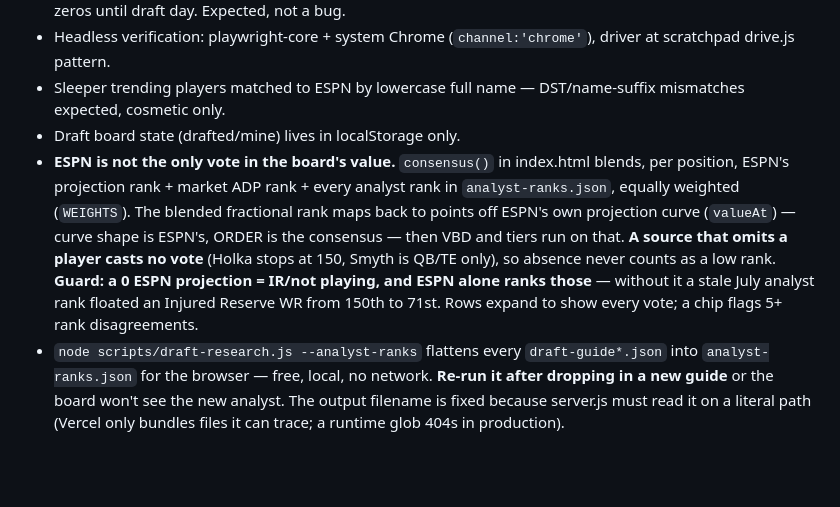
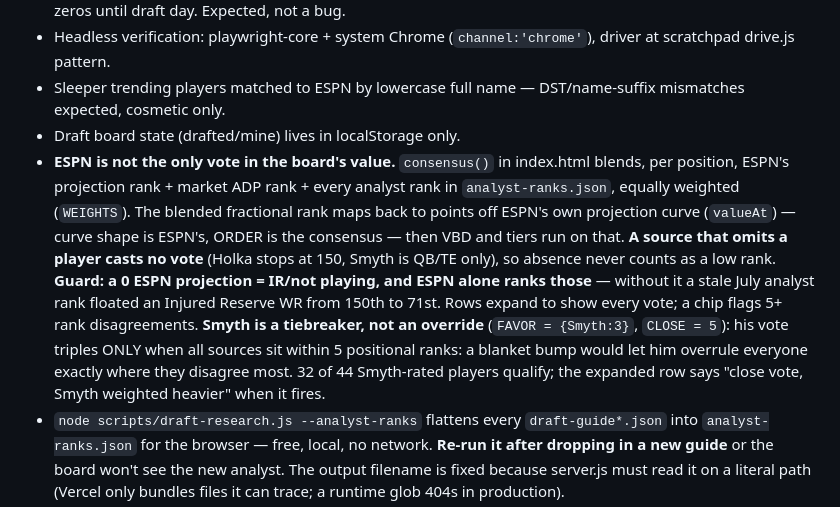
Before and after one commit to ethankwyap-stack/fantasy-edge, a Markdown page: CLAUDE.md, the part around the change. Rendered like a GitHub page; blank space fills up the shorter version.

Commit message:
Document the Smyth tiebreaker rule
Co-Authored-By: Claude Opus 5 <noreply@anthropic.com>

```diff
--- a/CLAUDE.md
+++ b/CLAUDE.md
@@ -21,7 +21,7 @@ LIVE at https://fantasy-edge-lyart.vercel.app (Vercel team scope `ethan16`, proj
 - Headless verification: playwright-core + system Chrome (`channel:'chrome'`), driver at scratchpad drive.js pattern.
 - Sleeper trending players matched to ESPN by lowercase full name — DST/name-suffix mismatches expected, cosmetic only.
 - Draft board state (drafted/mine) lives in localStorage only.
-- **ESPN is not the only vote in the board's value.** `consensus()` in index.html blends, per position, ESPN's projection rank + market ADP rank + every analyst rank in `analyst-ranks.json`, equally weighted (`WEIGHTS`). The blended fractional rank maps back to points off ESPN's own projection curve (`valueAt`) — curve shape is ESPN's, ORDER is the consensus — then VBD and tiers run on that. **A source that omits a player casts no vote** (Holka stops at 150, Smyth is QB/TE only), so absence never counts as a low rank. **Guard: a 0 ESPN projection = IR/not playing, and ESPN alone ranks those** — without it a stale July analyst rank floated an Injured Reserve WR from 150th to 71st. Rows expand to show every vote; a chip flags 5+ rank disagreements.
+- **ESPN is not the only vote in the board's value.** `consensus()` in index.html blends, per position, ESPN's projection rank + market ADP rank + every analyst rank in `analyst-ranks.json`, equally weighted (`WEIGHTS`). The blended fractional rank maps back to points off ESPN's own projection curve (`valueAt`) — curve shape is ESPN's, ORDER is the consensus — then VBD and tiers run on that. **A source that omits a player casts no vote** (Holka stops at 150, Smyth is QB/TE only), so absence never counts as a low rank. **Guard: a 0 ESPN projection = IR/not playing, and ESPN alone ranks those** — without it a stale July analyst rank floated an Injured Reserve WR from 150th to 71st. Rows expand to show every vote; a chip flags 5+ rank disagreements. **Smyth is a tiebreaker, not an override** (`FAVOR = {Smyth:3}`, `CLOSE = 5`): his vote triples ONLY when all sources sit within 5 positional ranks: a blanket bump would let him overrule everyone exactly where they disagree most. 32 of 44 Smyth-rated players qualify; the expanded row says "close vote, Smyth weighted heavier" when it fires.
 - `node scripts/draft-research.js --analyst-ranks` flattens every `draft-guide*.json` into `analyst-ranks.json` for the browser — free, local, no network. **Re-run it after dropping in a new guide** or the board won't see the new analyst. The output filename is fixed because server.js must read it on a literal path (Vercel only bundles files it can trace; a runtime glob 404s in production).
 - **Tiers are computed, not asked for.** `tierize()` in index.html splits a position where the VBD gap clears `MIN_CLIFF` (8 pts) AND 2.5x the *local* median gap (rolling ±6 window). The window is load-bearing: a position-wide median is dragged near zero by the flat tail, which made all 386 players their own tier (127 cliff rows, verified live). Claude no longer returns a `tier` field — old `draft-analysis.json` entries still carry one, unread. Row badge is `RB1 · 15 left`; break rows are `↓ 14 pt RB cliff`.
 - Alert state (state.json: trending ids, injury map, sent-advice hashes) persists between Actions runs via actions/cache (`key: waiver-state-${{ github.run_id }}` + restore-keys prefix). Gitignored; delete it locally to force a "first run".
```
